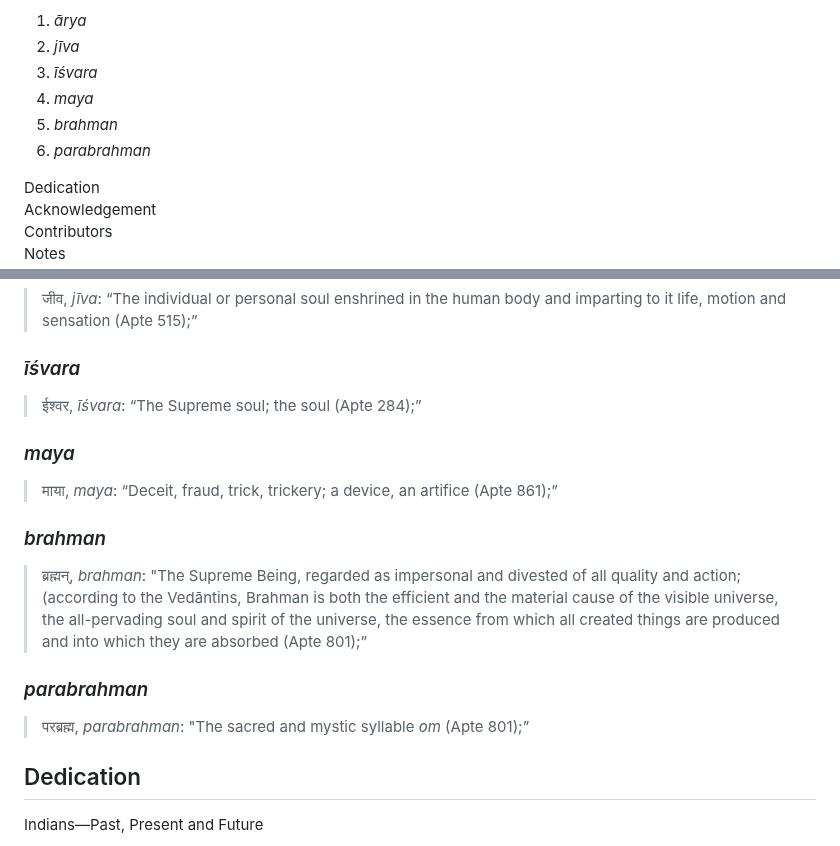
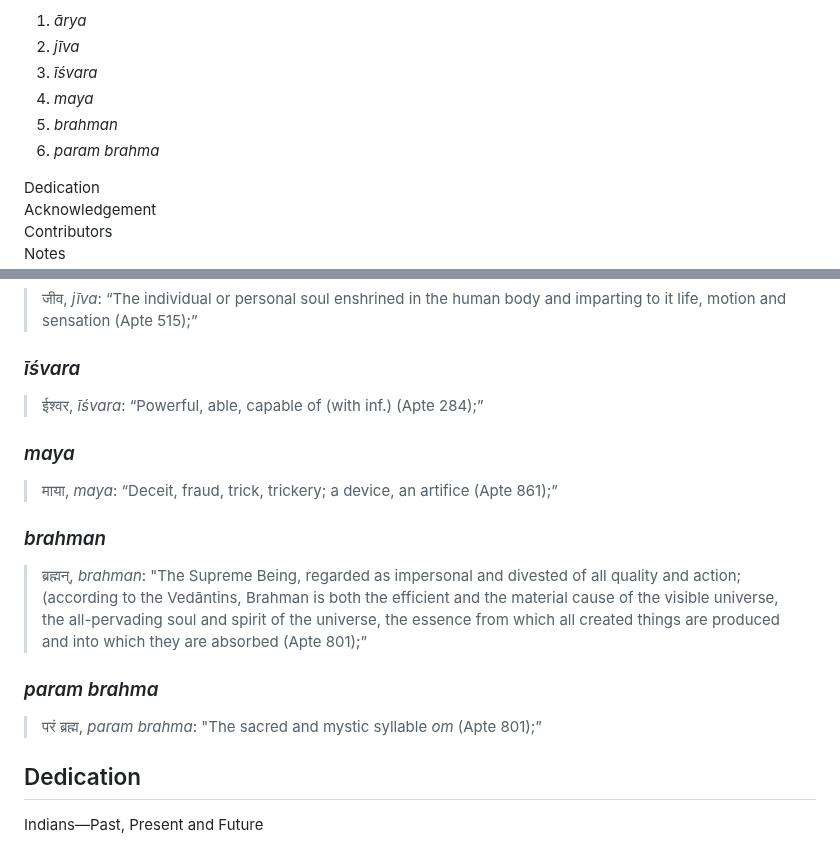
Before and after one commit to Institute-for-ReWriting-World-History/the1854project, a Markdown page: README.md, 2 parts joined by grey strips. Drawn GitHub-style.

```diff
--- a/README.md
+++ b/README.md
@@ -45,7 +45,7 @@ Preface <br>
 3.	*īśvara*
 4.	*maya*
 5.	*brahman*
-6.	*parabrahman*
+6.	*param brahma*
 
 Dedication <br>
 Acknowledgement <br>
@@ -95,7 +95,7 @@ translation of the Word in Modern English in quotes.
 
 ### *īśvara*
 
-> ईश्वर, *īśvara*: “The Supreme soul; the soul (Apte 284);”
+> ईश्वर, *īśvara*: “Powerful, able, capable of (with inf.) (Apte 284);”
 
 
 ### *maya*
@@ -112,9 +112,9 @@ translation of the Word in Modern English in quotes.
 > essence from which all created things are produced and into which they
 > are absorbed (Apte 801);”
 
-### *parabrahman*
+### *param brahma*
 
-> परब्रह्म, *parabrahman*: "The sacred and mystic syllable *om* (Apte 801);”
+> परं ब्रह्म, *param brahma*: "The sacred and mystic syllable *om* (Apte 801);”
 
 
 ## Dedication
```
